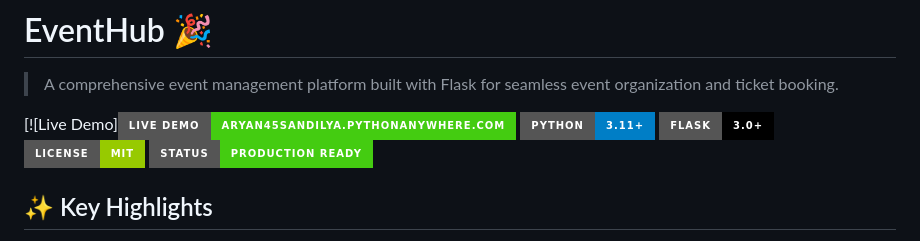
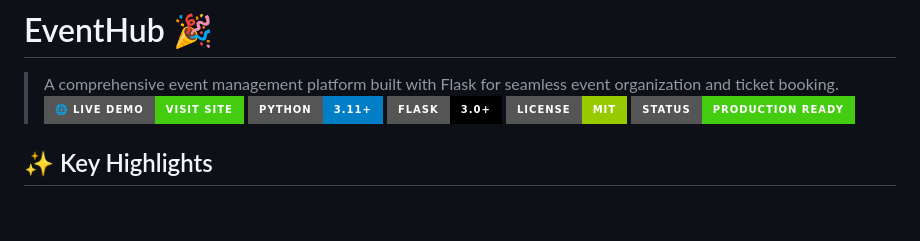
Before and after one commit to aryan45sandilya/EventHub, a Markdown page: README.md, the part around the change. GitHub-like rendering; badges without logos; blank space fills up the shorter version.

Commit message:
Update Live Demo badge in README.md

```diff
--- a/README.md
+++ b/README.md
@@ -1,8 +1,7 @@
 # EventHub 🎉
 
 > A comprehensive event management platform built with Flask for seamless event organization and ticket booking.
-
-[![Live Demo][![Live Demo](https://img.shields.io/badge/Live%20Demo-aryan45sandilya.pythonanywhere.com-brightgreen?style=for-the-badge&logo=python)](https://aryan45sandilya.pythonanywhere.com)
+[![Live Demo](https://img.shields.io/badge/🌐%20Live%20Demo-Visit%20Site-brightgreen?style=for-the-badge)](https://aryan45sandilya.pythonanywhere.com)
 [![Python](https://img.shields.io/badge/Python-3.11+-blue?style=for-the-badge&logo=python)](https://www.python.org/)
 [![Flask](https://img.shields.io/badge/Flask-3.0+-black?style=for-the-badge&logo=flask)](https://flask.palletsprojects.com/)
 [![License](https://img.shields.io/badge/License-MIT-green?style=for-the-badge)](LICENSE)
```
